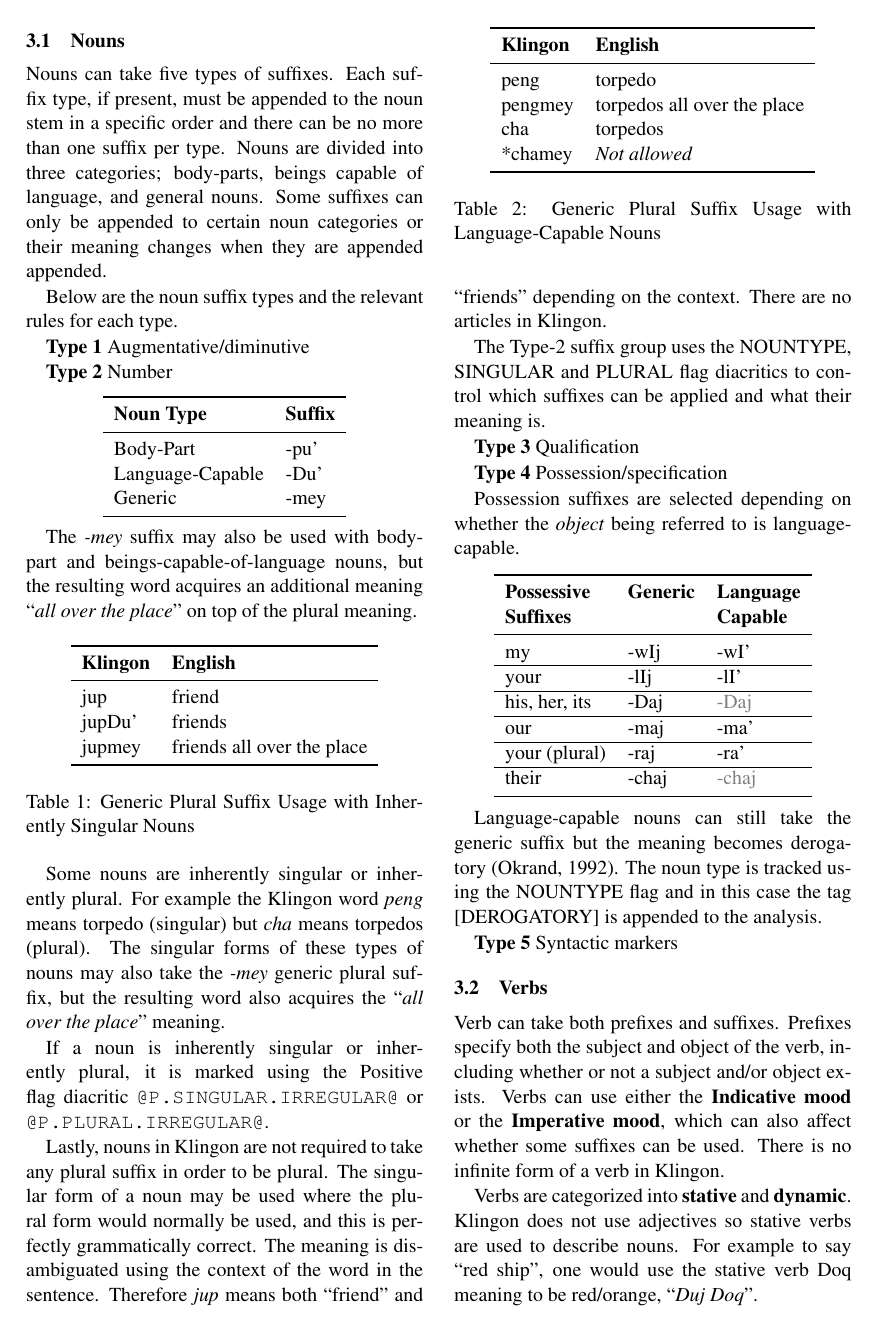
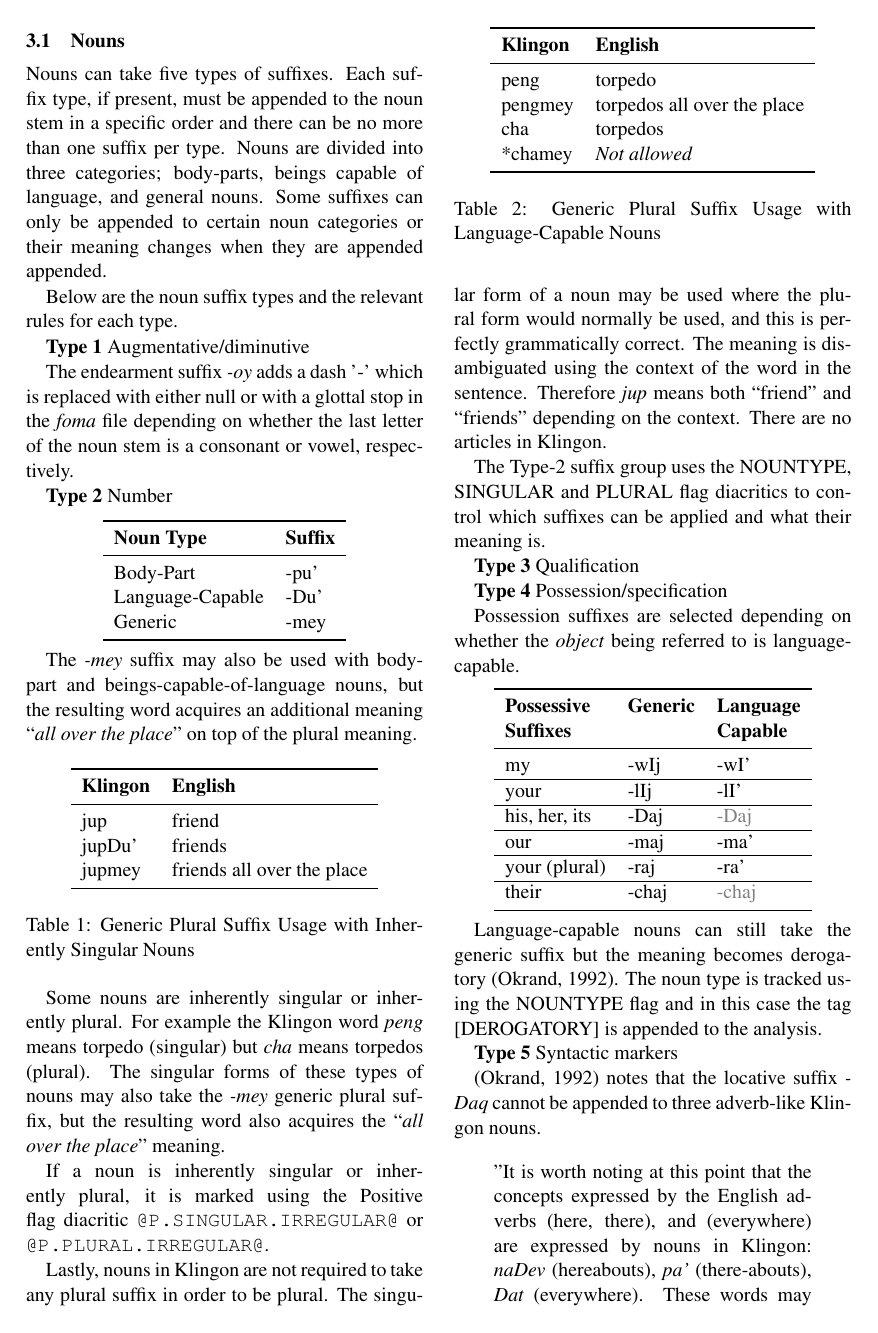
Before and after one commit to mattbocosoft/klingon-morphological-analyzer, a LaTeX paper (Project Description/Latex/Klingon Morphological Analyzer - Project Description - Matthew Thomas.tex): page 2 of 4. The pictures show the PDF file Project Description/Latex/Klingon Morphological Analyzer - Project Description - Matthew Thomas.pdf that the author committed with the source.

Commit message:
Finish noun morphology explanation

```diff
--- a/Project Description/Latex/Klingon Morphological Analyzer - Project Description - Matthew Thomas.tex
+++ b/Project Description/Latex/Klingon Morphological Analyzer - Project Description - Matthew Thomas.tex
@@ -77,6 +77,8 @@ Nouns can take five types of suffixes. Each suffix type, if present, must be app
 Below are the noun suffix types and the relevant rules for each type.
 
 \textbf{Type 1} Augmentative/diminutive
+
+The endearment suffix \textit{-oy} adds a dash '-' which is replaced with either null or with a glottal stop in the \textit{foma} file depending on whether the last letter of the noun stem is a consonant or vowel, respectively.
 
 \textbf{Type 2} Number
 
@@ -158,3 +160,15 @@ Possession suffixes are selected depending on whether the \textit{object} being
 Language-capable nouns can still take the generic suffix but the meaning becomes derogatory~\cite{Okrand:92}. The noun type is tracked using the NOUNTYPE flag and in this case the tag [DEROGATORY] is appended to the analysis.
 
 \textbf{Type 5} Syntactic markers
+
+\cite{Okrand:92} notes that the locative suffix \textit{-Daq} cannot be appended to three adverb-like Klingon nouns.
+
+\begin{quote}
+"It is worth noting at this point that the concepts expressed by the English adverbs (here, there), and (everywhere) are expressed by nouns in Klingon: \textit{naDev} (hereabouts), \textit{pa'} (there-abouts), \textit{Dat} (everywhere). These words may perhaps be translated more literally as ``area around here,'' ``area over there,'' and ``all places,'' respectively. Unlike other nouns, these three words are never followed by the locative suffix."
+\end{quote}
+
+These three nouns are tracked by setting the NOUNTYPE flag (\texttt{@U.NOUNTYPE.LOCATION"@"}). I can then prevent them from taking the locative suffix using the Disallow flag test (\texttt{@D.NOUNTYPE.LOCATION@}).
+
+\textbf{Noun Tag}
+After all suffixes are appended, one of three options are chosen for the noun tag.
+\begin{itemize}
@@ -161,3 +178,4 @@ Language-capable nouns can still take the generic suffix but the meaning becomes
+\end{itemize}
 
 \subsection {Verbs}
 
```
Also changed, not shown: Project Description/Latex/Klingon Morphological Analyzer - Project Description - Matthew Thomas.pdf, Project Description/Latex/Klingon Morphological Analyzer - Project Description - Matthew Thomas.tex (5 more changed lines), 3 other files.
